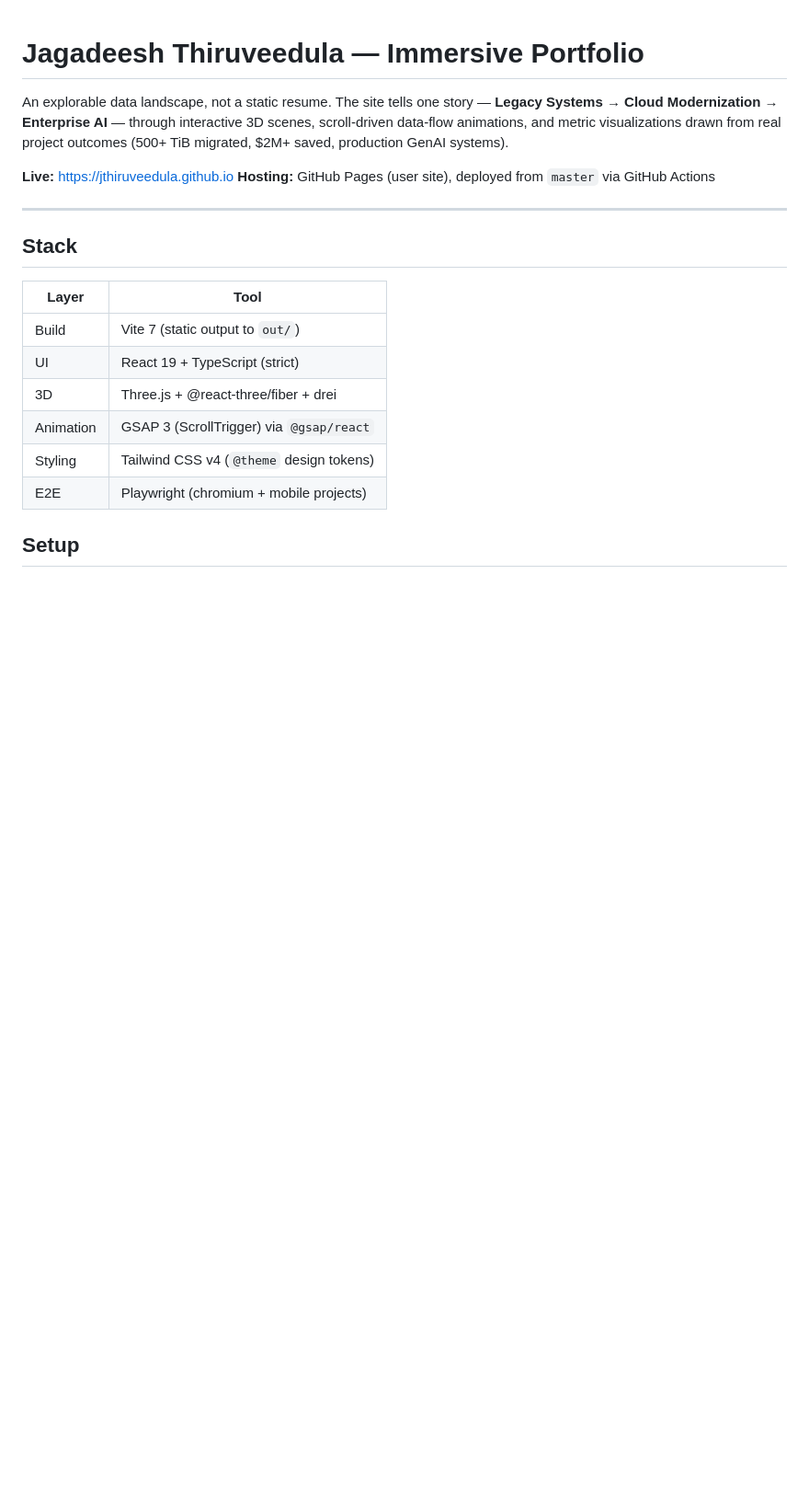
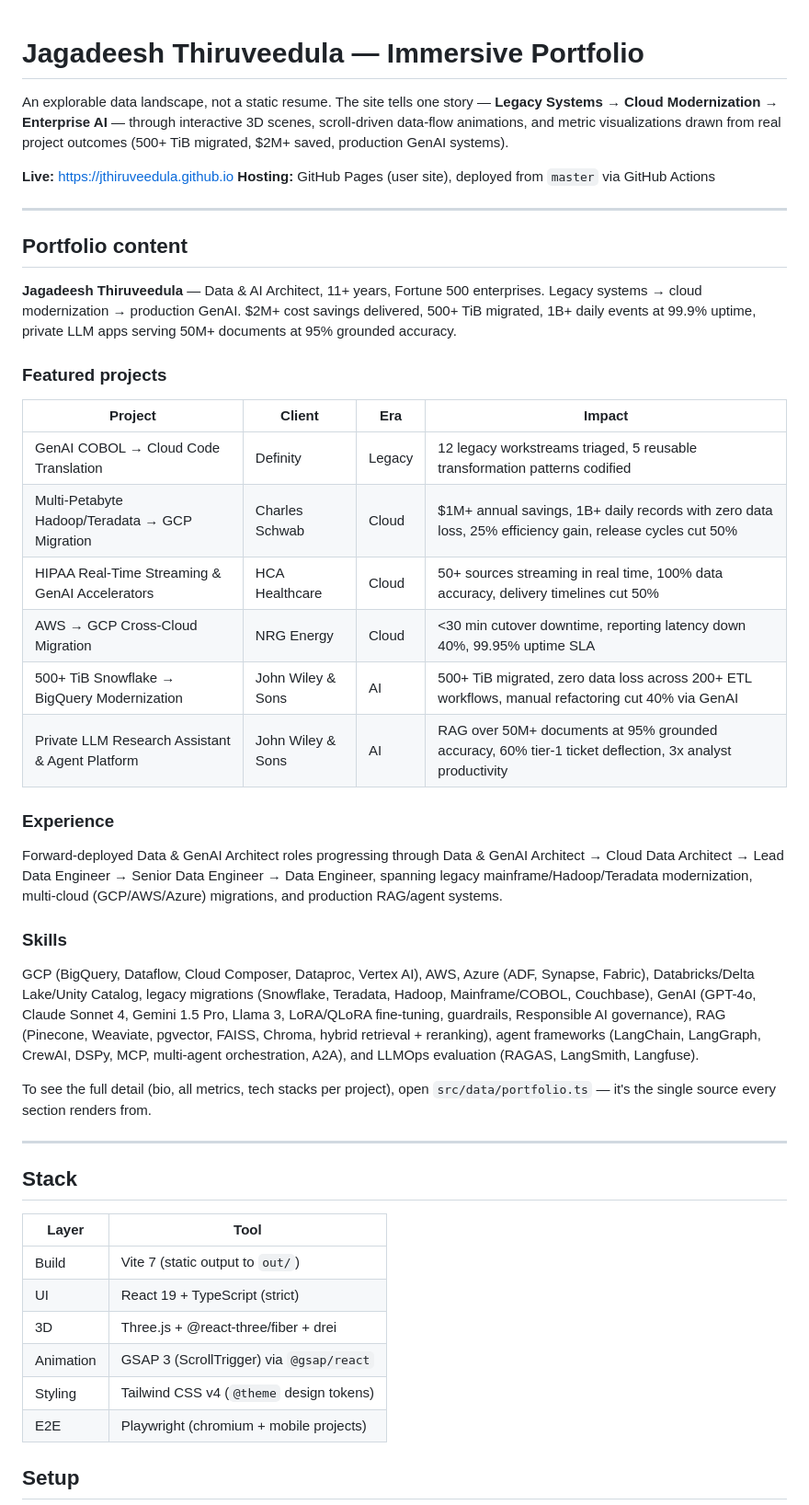
Before and after one commit to jthiruveedula/jthiruveedula.github.io, a Markdown page: README.md, the part around the change. Shown at 92% size. GitHub-like rendering; blank space fills up the shorter version.

Commit message:
docs: add detailed portfolio content section to README

```diff
--- a/README.md
+++ b/README.md
@@ -4,6 +4,33 @@ An explorable data landscape, not a static resume. The site tells one story —
 
 **Live:** [https://jthiruveedula.github.io](https://jthiruveedula.github.io)
 **Hosting:** GitHub Pages (user site), deployed from `master` via GitHub Actions
+
+---
+
+## Portfolio content
+
+**Jagadeesh Thiruveedula** — Data & AI Architect, 11+ years, Fortune 500 enterprises. Legacy systems → cloud modernization → production GenAI. $2M+ cost savings delivered, 500+ TiB migrated, 1B+ daily events at 99.9% uptime, private LLM apps serving 50M+ documents at 95% grounded accuracy.
+
+### Featured projects
+
+| Project | Client | Era | Impact |
+| --- | --- | --- | --- |
+| GenAI COBOL → Cloud Code Translation | Definity | Legacy | 12 legacy workstreams triaged, 5 reusable transformation patterns codified |
+| Multi-Petabyte Hadoop/Teradata → GCP Migration | Charles Schwab | Cloud | $1M+ annual savings, 1B+ daily records with zero data loss, 25% efficiency gain, release cycles cut 50% |
+| HIPAA Real-Time Streaming & GenAI Accelerators | HCA Healthcare | Cloud | 50+ sources streaming in real time, 100% data accuracy, delivery timelines cut 50% |
+| AWS → GCP Cross-Cloud Migration | NRG Energy | Cloud | <30 min cutover downtime, reporting latency down 40%, 99.95% uptime SLA |
+| 500+ TiB Snowflake → BigQuery Modernization | John Wiley & Sons | AI | 500+ TiB migrated, zero data loss across 200+ ETL workflows, manual refactoring cut 40% via GenAI |
+| Private LLM Research Assistant & Agent Platform | John Wiley & Sons | AI | RAG over 50M+ documents at 95% grounded accuracy, 60% tier-1 ticket deflection, 3x analyst productivity |
+
+### Experience
+
+Forward-deployed Data & GenAI Architect roles progressing through Data & GenAI Architect → Cloud Data Architect → Lead Data Engineer → Senior Data Engineer → Data Engineer, spanning legacy mainframe/Hadoop/Teradata modernization, multi-cloud (GCP/AWS/Azure) migrations, and production RAG/agent systems.
+
+### Skills
+
+GCP (BigQuery, Dataflow, Cloud Composer, Dataproc, Vertex AI), AWS, Azure (ADF, Synapse, Fabric), Databricks/Delta Lake/Unity Catalog, legacy migrations (Snowflake, Teradata, Hadoop, Mainframe/COBOL, Couchbase), GenAI (GPT-4o, Claude Sonnet 4, Gemini 1.5 Pro, Llama 3, LoRA/QLoRA fine-tuning, guardrails, Responsible AI governance), RAG (Pinecone, Weaviate, pgvector, FAISS, Chroma, hybrid retrieval + reranking), agent frameworks (LangChain, LangGraph, CrewAI, DSPy, MCP, multi-agent orchestration, A2A), and LLMOps evaluation (RAGAS, LangSmith, Langfuse).
+
+To see the full detail (bio, all metrics, tech stacks per project), open `src/data/portfolio.ts` — it's the single source every section renders from.
 
 ---
 
```
